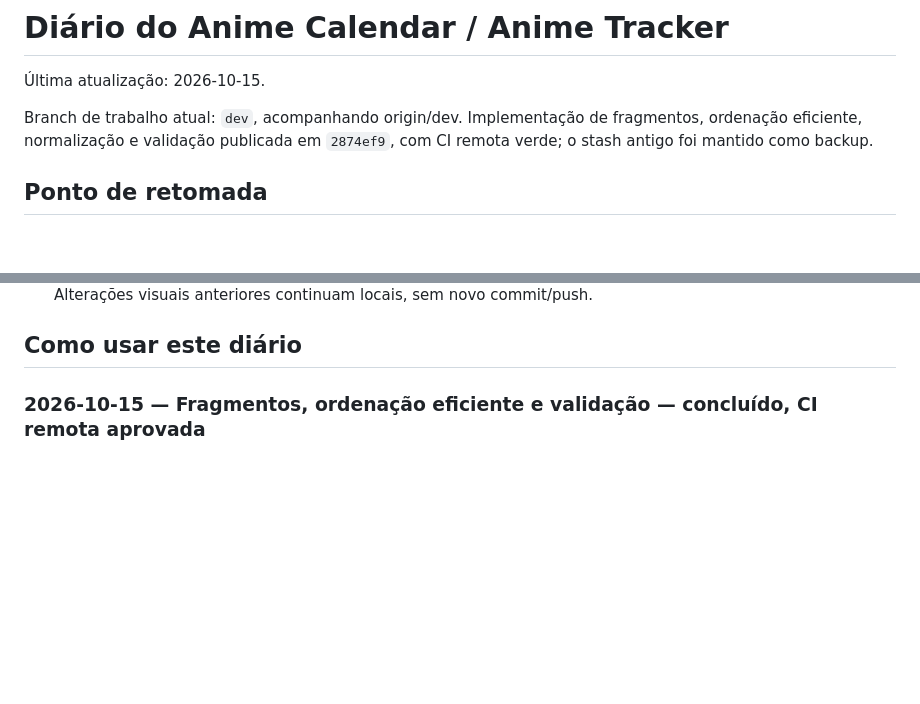
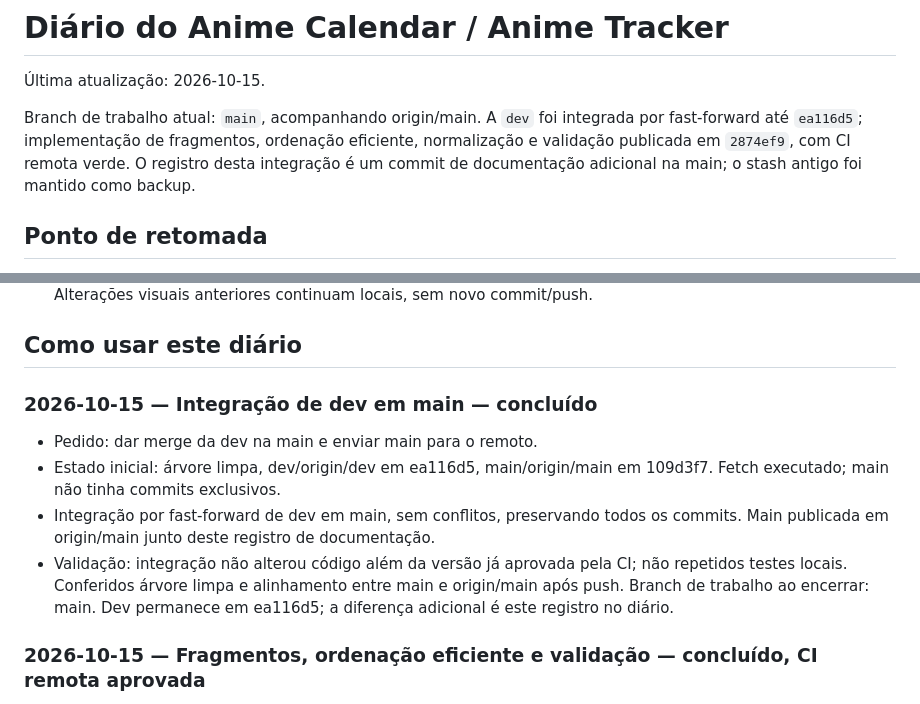
Before and after one commit to SamuelASDev/Anime-Calendario, a Markdown page: DIARIO_DO_PROJETO.md, 2 parts joined by grey strips. Drawn GitHub-style; blank space fills up the shorter version.

Commit message:
docs: registra integracao de dev na main

```diff
--- a/DIARIO_DO_PROJETO.md
+++ b/DIARIO_DO_PROJETO.md
@@ -2,7 +2,7 @@
 
 Última atualização: 2026-10-15.
 
-Branch de trabalho atual: `dev`, acompanhando origin/dev. Implementação de fragmentos, ordenação eficiente, normalização e validação publicada em `2874ef9`, com CI remota verde; o stash antigo foi mantido como backup.
+Branch de trabalho atual: `main`, acompanhando origin/main. A `dev` foi integrada por fast-forward até `ea116d5`; implementação de fragmentos, ordenação eficiente, normalização e validação publicada em `2874ef9`, com CI remota verde. O registro desta integração é um commit de documentação adicional na main; o stash antigo foi mantido como backup.
 
 ## Ponto de retomada
 
@@ -26,6 +26,13 @@ Branch de trabalho atual: `dev`, acompanhando origin/dev. Implementação de fra
 - Pendências opcionais: ampliar a matriz de dispositivos e realizar auditoria de teclado, contraste e leitor de tela. Alterações visuais anteriores continuam locais, sem novo commit/push.
 
 ## Como usar este diário
+
+### 2026-10-15 — Integração de dev em main — concluído
+
+- Pedido: dar merge da dev na main e enviar main para o remoto.
+- Estado inicial: árvore limpa, dev/origin/dev em ea116d5, main/origin/main em 109d3f7. Fetch executado; main não tinha commits exclusivos.
+- Integração por fast-forward de dev em main, sem conflitos, preservando todos os commits. Main publicada em origin/main junto deste registro de documentação.
+- Validação: integração não alterou código além da versão já aprovada pela CI; não repetidos testes locais. Conferidos árvore limpa e alinhamento entre main e origin/main após push. Branch de trabalho ao encerrar: main. Dev permanece em ea116d5; a diferença adicional é este registro no diário.
 
 ### 2026-10-15 — Fragmentos, ordenação eficiente e validação — concluído, CI remota aprovada
 
```
